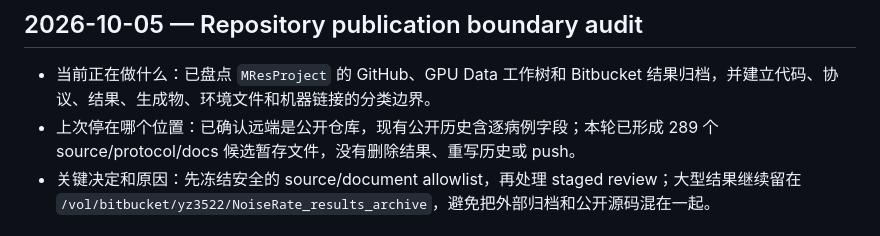
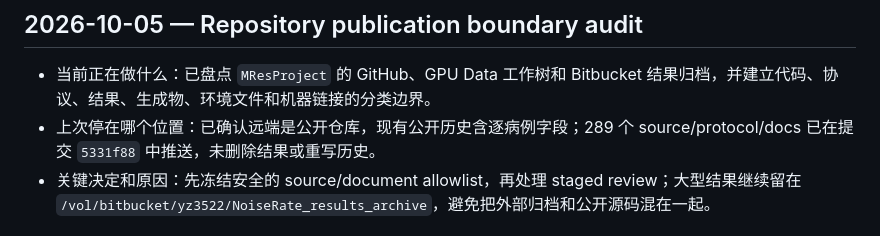
Before and after one commit to Yng314/MResProject, a Markdown page: NoiseRate/CONTEXT.md, the part around the change. Drawn GitHub-style.

```diff
--- a/NoiseRate/CONTEXT.md
+++ b/NoiseRate/CONTEXT.md
@@ -1,6 +1,6 @@
 ## 2026-10-05 — Repository publication boundary audit
 - 当前正在做什么：已盘点 `MResProject` 的 GitHub、GPU Data 工作树和 Bitbucket 结果归档，并建立代码、协议、结果、生成物、环境文件和机器链接的分类边界。
-- 上次停在哪个位置：已确认远端是公开仓库，现有公开历史含逐病例字段；本轮已形成 289 个 source/protocol/docs 候选暂存文件，没有删除结果、重写历史或 push。
+- 上次停在哪个位置：已确认远端是公开仓库，现有公开历史含逐病例字段；289 个 source/protocol/docs 已在提交 `5331f88` 中推送，未删除结果或重写历史。
 - 关键决定和原因：先冻结安全的 source/document allowlist，再处理 staged review；大型结果继续留在 `/vol/bitbucket/yz3522/NoiseRate_results_archive`，避免把外部归档和公开源码混在一起。
 
 ## 2026-08-28 — Five-seed MIMIC calibration completed and verified
```
Also changed, not shown: README.md (+1 -1 lines), REPOSITORY_ORGANIZATION.md (+2 -0 lines).
